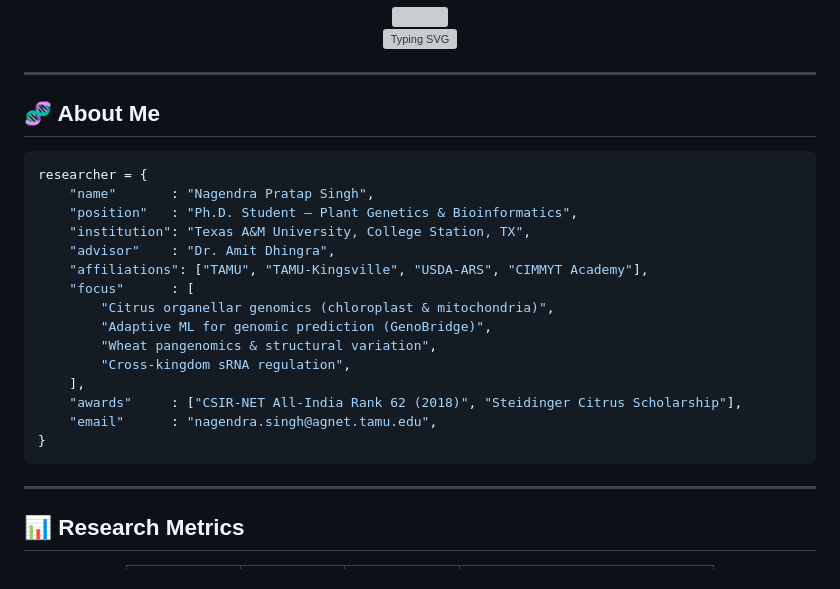
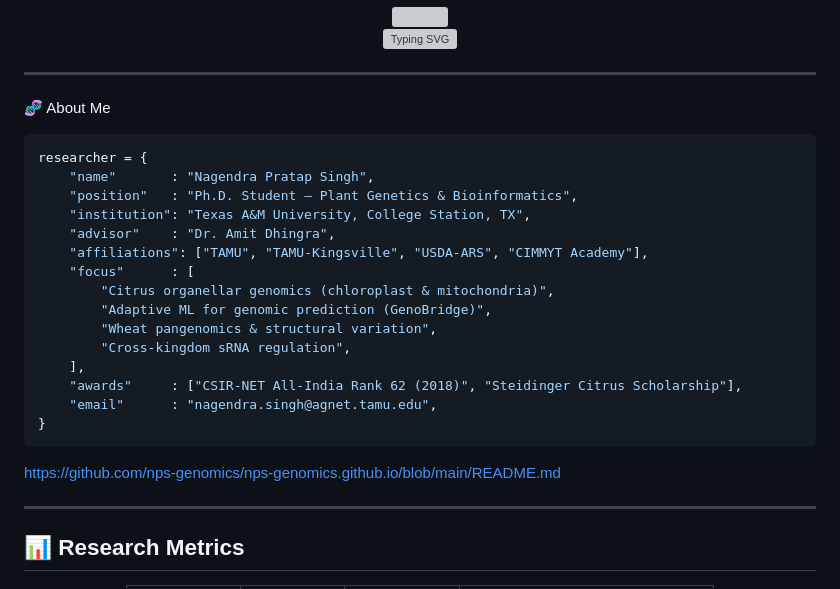
Before and after one commit to nps-genomics/nps-genomics, a Markdown page: README.md, the part around the change. Rendered like a GitHub page; grey boxes are pictures that could not be loaded.

Commit message:
Revise 'About Me' section and add GitHub link
Updated the 'About Me' section and added a link to the GitHub repository.

````diff
--- a/README.md
+++ b/README.md
@@ -10,7 +10,7 @@
 
 ---
 
-## 🧬 About Me
+🧬 About Me
 
 ```python
 researcher = {
@@ -29,6 +29,8 @@ researcher = {
     "email"      : "nagendra.singh@agnet.tamu.edu",
 }
 ```
+
+[https://github.com/nps-genomics/nps-genomics.github.io/blob/main/README.md](https://github.com/nps-genomics/nps-genomics.github.io/blob/main/README.md)
 
 ---
 
````
